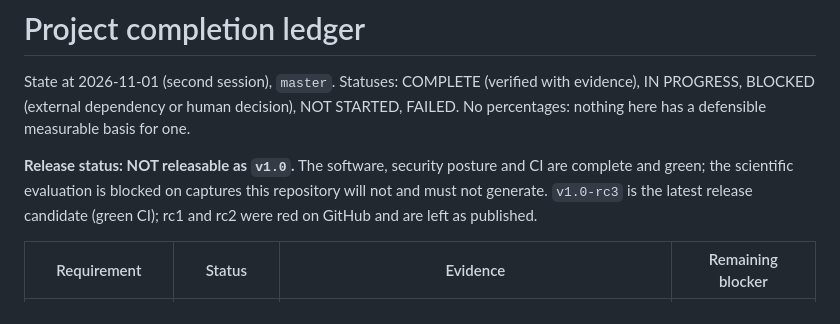
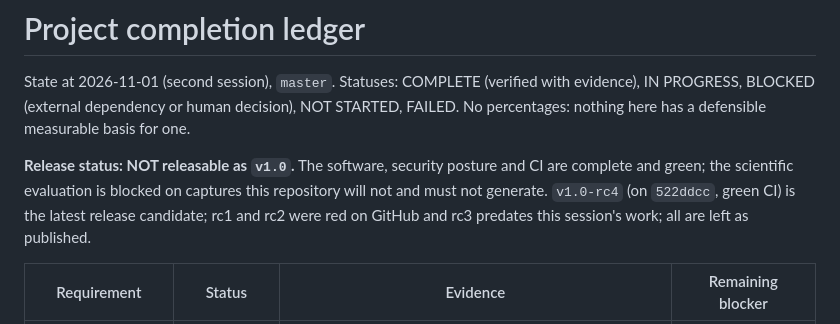
Before and after one commit to rupak2007/tracewright, a Markdown page: docs/COMPLETION_LEDGER.md, the part around the change. Rendered like a GitHub page.

Commit message:
docs: ledger names v1.0-rc4
Co-Authored-By: Claude Sonnet 5.5 <noreply@anthropic.com>

```diff
--- a/docs/COMPLETION_LEDGER.md
+++ b/docs/COMPLETION_LEDGER.md
@@ -6,7 +6,7 @@ defensible measurable basis for one.
 
 **Release status: NOT releasable as `v1.0`.** The software, security posture and CI are complete and green;
 the scientific evaluation is blocked on captures this repository will not and must not generate.
-`v1.0-rc3` is the latest release candidate (green CI); rc1 and rc2 were red on GitHub and are left as published.
+`v1.0-rc4` (on `522ddcc`, green CI) is the latest release candidate; rc1 and rc2 were red on GitHub and rc3 predates this session's work; all are left as published.
 
 | Requirement | Status | Evidence | Remaining blocker |
 |---|---|---|---|
```
